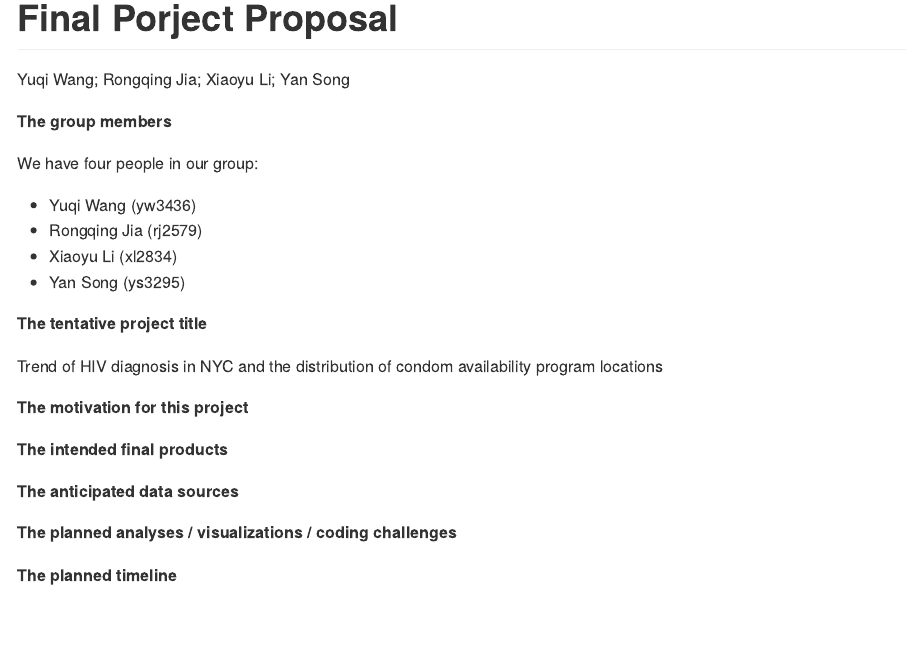
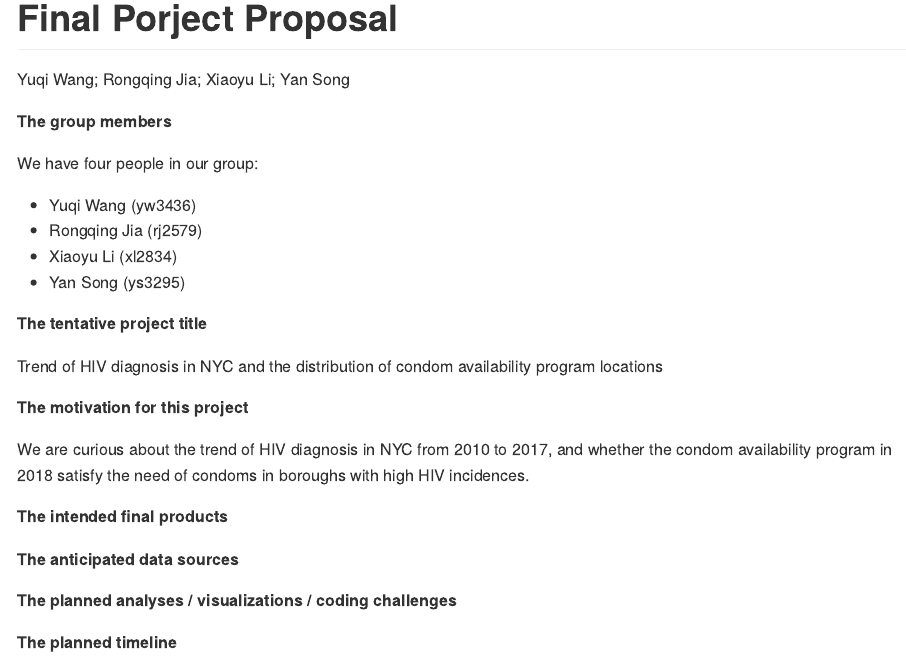
Before and after one commit to yw3436/final_project_wlsj, an R Markdown document (final_project_proposal.Rmd): the page in a window 1100 px wide, from its top. The pictures show the output file final_project_proposal.md that the author committed with the source, drawn offline in the style of GitHub.

Commit message:
Motivation of this project.

```diff
--- a/final_project_proposal.Rmd
+++ b/final_project_proposal.Rmd
@@ -20,6 +20,8 @@ Trend of HIV diagnosis in NYC and the distribution of condom availability progra
 
 **The motivation for this project**
 
+We are curious about the trend of HIV diagnosis in NYC from 2010 to 2017, and whether the condom availability program in 2018 satisfy the need of condoms in boroughs with high HIV incidences.
+
 **The intended final products**
 
 **The anticipated data sources**
```
Also changed, not shown: final_project_proposal.md.
